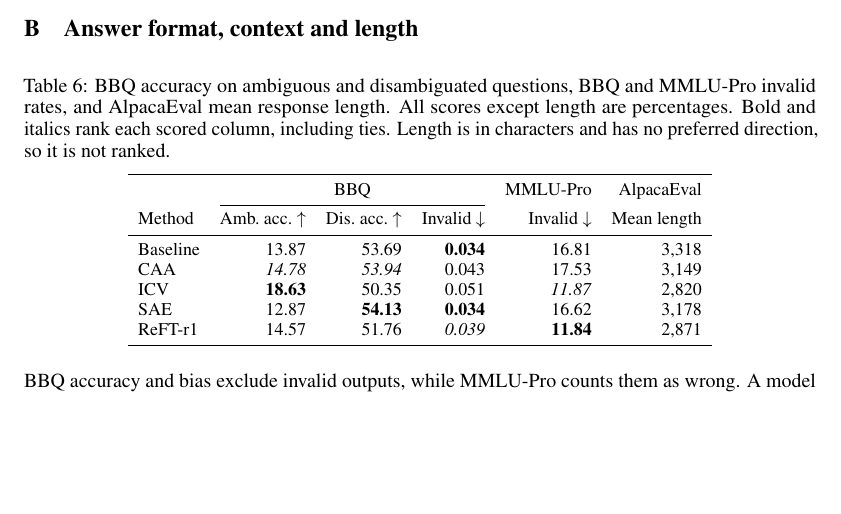
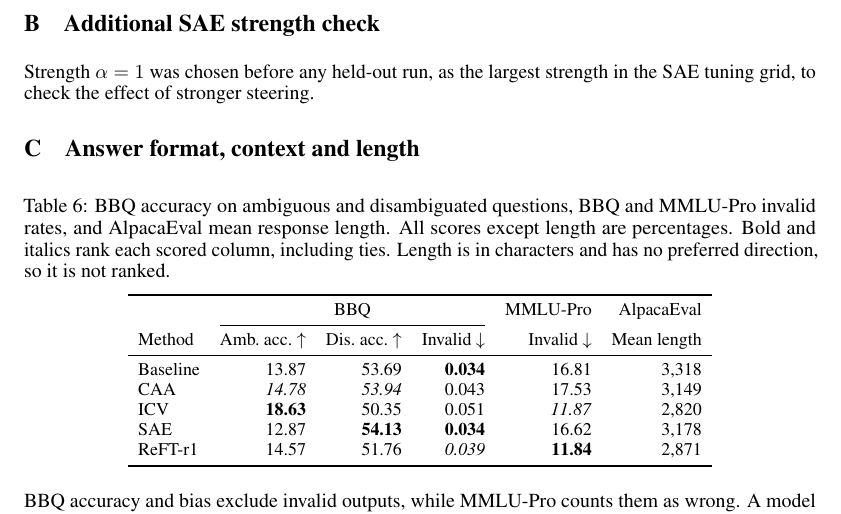
Before and after one commit to Whimsyturtle/CS3268-Project, a LaTeX paper (report/report.tex): part of page 9 of 9 before the commit and part of page 10 of 10 after it, cut at the place of the change, the shorter picture padded with empty space. Compiled offline with pdfLaTeX.

Commit message:
Open the SAE strength appendix

```diff
--- a/report/report.tex
+++ b/report/report.tex
@@ -483,6 +483,12 @@ Work with the assumption that the appendix will not be graded. It is there to pr
 %%%%%%%%%%%%%%%%%%%%%%%%%%%%%%%%%%%%%%%%%%%%%%%%%%%%%%%%%%%%
 
 
+\clearpage
+\section{Additional SAE strength check}
+\label{app:sae}
+
+Strength $\alpha=1$ was chosen before any held-out run, as the largest strength in the SAE tuning grid, to check the effect of stronger steering.
+
 \section{Answer format, context and length}
 \label{app:diagnostics}
 
```
